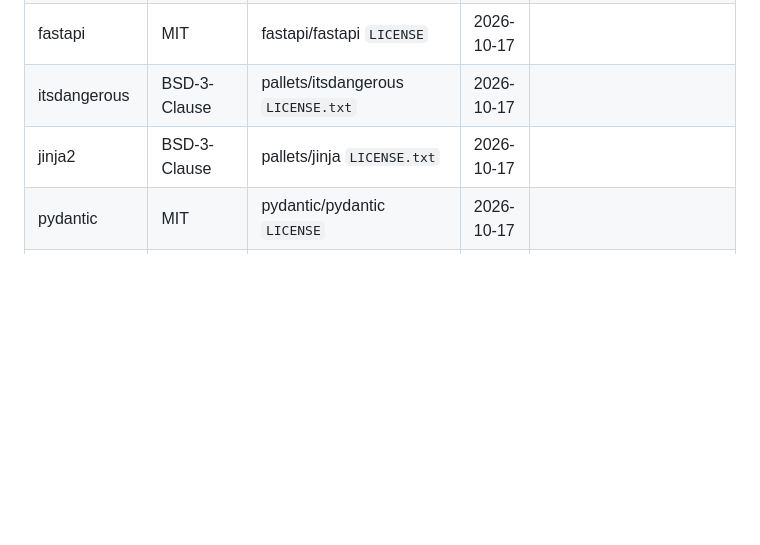
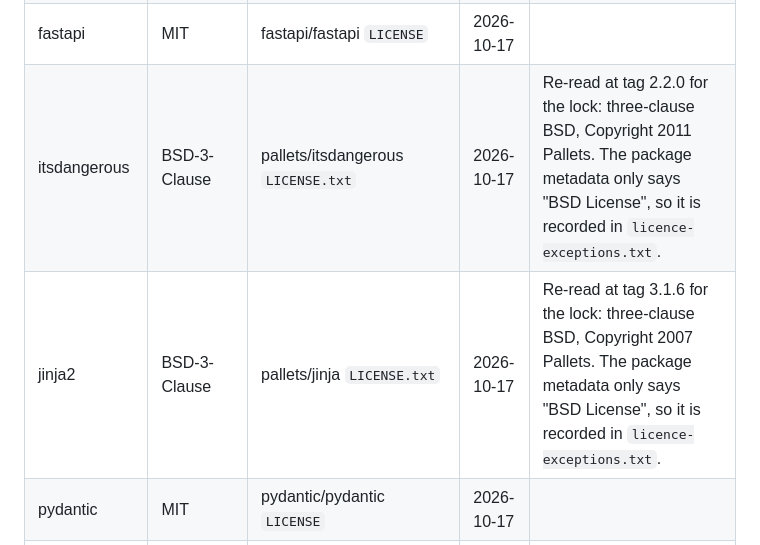
Before and after one commit to Theriark/revrook-ce, a Markdown page: docs/licences.md, the part around one of its changes. GitHub-like rendering; blank space fills up the shorter version.

```diff
--- a/docs/licences.md
+++ b/docs/licences.md
@@ -26,8 +26,8 @@ read on 2026-10-17 from the default branch of the repository named in the
 | cryptography | Apache-2.0 OR BSD-3-Clause | pyca/cryptography `LICENSE` | 2026-10-17 | The file offers either licence (LICENSE.APACHE or LICENSE.BSD). Those two files were not opened. |
 | dnspython | ISC | rthalley/dnspython `LICENSE` | 2026-10-17 | Permissive. Phase 7 may use dnspython for SPF, DKIM and DMARC lookups. The file also carries a second ISC-style notice for code from Nominum and Google. |
 | fastapi | MIT | fastapi/fastapi `LICENSE` | 2026-10-17 | |
-| itsdangerous | BSD-3-Clause | pallets/itsdangerous `LICENSE.txt` | 2026-10-17 | |
-| jinja2 | BSD-3-Clause | pallets/jinja `LICENSE.txt` | 2026-10-17 | |
+| itsdangerous | BSD-3-Clause | pallets/itsdangerous `LICENSE.txt` | 2026-10-17 | Re-read at tag 2.2.0 for the lock: three-clause BSD, Copyright 2011 Pallets. The package metadata only says "BSD License", so it is recorded in `licence-exceptions.txt`. |
+| jinja2 | BSD-3-Clause | pallets/jinja `LICENSE.txt` | 2026-10-17 | Re-read at tag 3.1.6 for the lock: three-clause BSD, Copyright 2007 Pallets. The package metadata only says "BSD License", so it is recorded in `licence-exceptions.txt`. |
 | pydantic | MIT | pydantic/pydantic `LICENSE` | 2026-10-17 | |
 | python-multipart | Apache-2.0 | Kludex/python-multipart `LICENSE.txt` | 2026-10-17 | The file keeps the template copyright line `[yyyy] [name of copyright owner]`. |
 | PyYAML | MIT | yaml/pyyaml `LICENSE` | 2026-10-17 | |
```
Also changed, not shown: other parts of docs/licences.md (+18 -4 lines).
